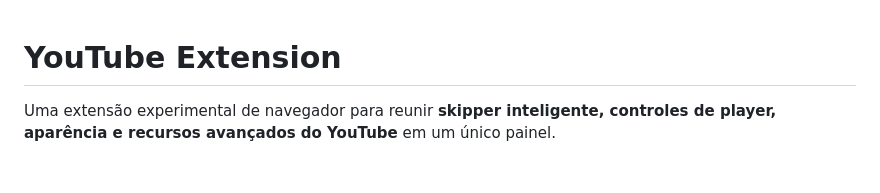
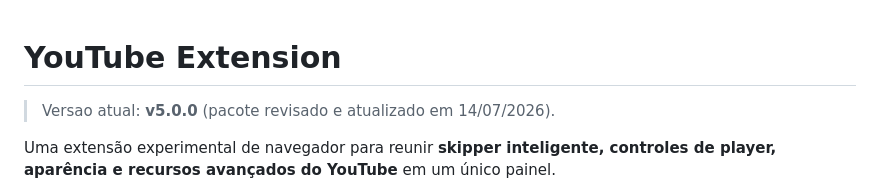
Before and after one commit to OtavioBiazzi/Youtube-ad-skipper, a Markdown page: README.md, the part around the change. Rendered like a GitHub page; blank space fills up the shorter version.

Commit message:
docs: identify current release version

```diff
--- a/README.md
+++ b/README.md
@@ -1,4 +1,6 @@
 # YouTube Extension
+
+> Versao atual: **v5.0.0** (pacote revisado e atualizado em 14/07/2026).
 
 Uma extensão experimental de navegador para reunir **skipper inteligente, controles de player, aparência e recursos avançados do YouTube** em um único painel.
 
```
